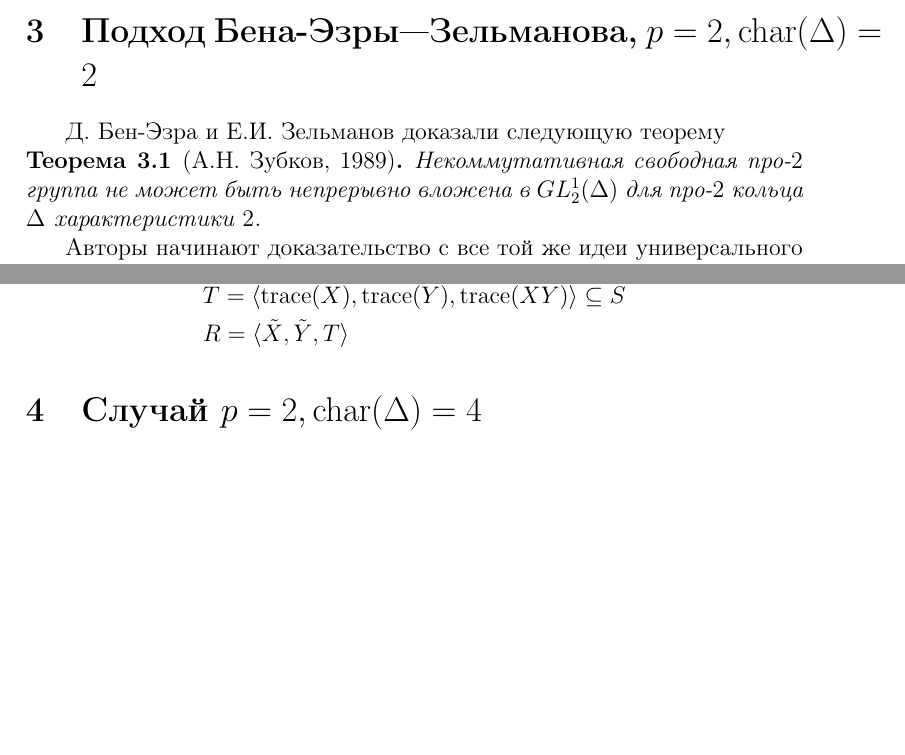
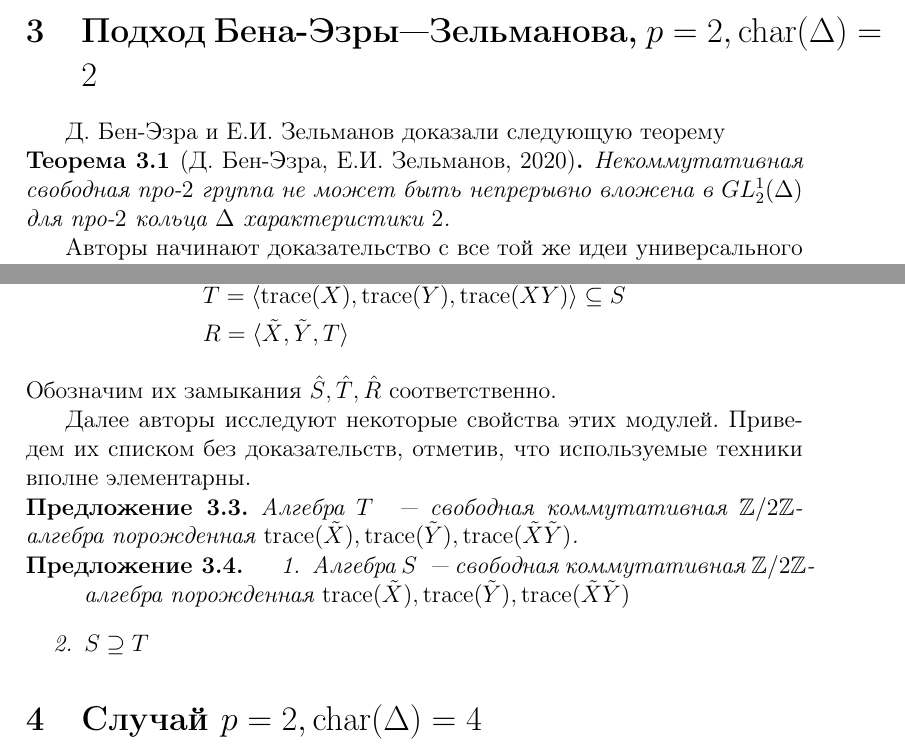
Before and after one commit to v0r0bi0v/Diploma, a LaTeX thesis (diploma.tex, which reads sections/ben-ezra-zelmanov.tex): two parts of pages 15 and 18 of 32, joined at a grey line, cut so that both start at the same text, the shorter picture padded with empty space. Compiled offline with pdfLaTeX.

Commit message:
auto-commit

```diff
--- a/sections/ben-ezra-zelmanov.tex
+++ b/sections/ben-ezra-zelmanov.tex
@@ -1,5 +1,5 @@
 Д.\ Бен-Эзра и Е.И.\ Зельманов доказали следующую теорему
-\begin{theorem}[А.Н.\ Зубков, 1989]
+\begin{theorem}[Д.\ Бен-Эзра, Е.И.\ Зельманов, 2020]
     \label{thm:ben-ezra-zelmanov-main}
     Некоммутативная свободная про-$2$ группа не может быть непрерывно вложена в $GL^1_2(\Delta)$ для про-$2$ кольца $\Delta$ характеристики $2$.
 \end{theorem}
@@ -141,3 +141,17 @@
     & T = \langle \trace(\tilde{X}), \trace(\tilde{Y}), \trace(\tilde{X}\tilde{Y}) \rangle \subseteq \tilde{S} \\
     & R = \langle \tilde{X}, \tilde{Y}, T \rangle
 \end{align*}
+Обозначим их замыкания $\hat{S}, \hat{T}, \hat{R}$ соответственно.
+
+Далее авторы исследуют некоторые свойства этих модулей.
+Приведем их списком без доказательств, отметив, что используемые техники вполне элементарны.
+
+\begin{proposition}
+    Алгебра $T$ ~--- свободная коммутативная $\Z/2\Z$-алгебра порожденная $\trace(\tilde{X}), \trace(\tilde{Y}), \trace(\tilde{X}\tilde{Y})$.
+\end{proposition}
+\begin{proposition}
+    \begin{enumerate}
+        \item Алгебра $S$ ~--- свободная коммутативная $\Z/2\Z$-алгебра порожденная $\trace(\tilde{X}), \trace(\tilde{Y}), \trace(\tilde{X}\tilde{Y})$
+        \item $S\supseteq T$
+    \end{enumerate}
+\end{proposition}
```
Also changed, not shown: diploma.pdf.
